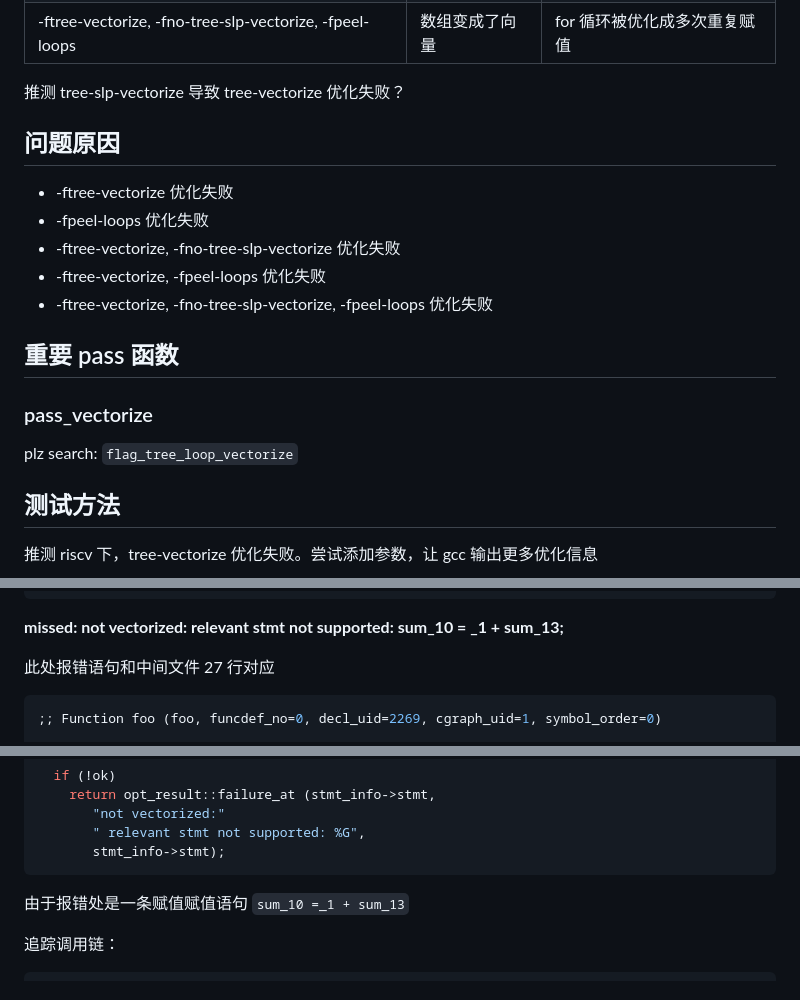
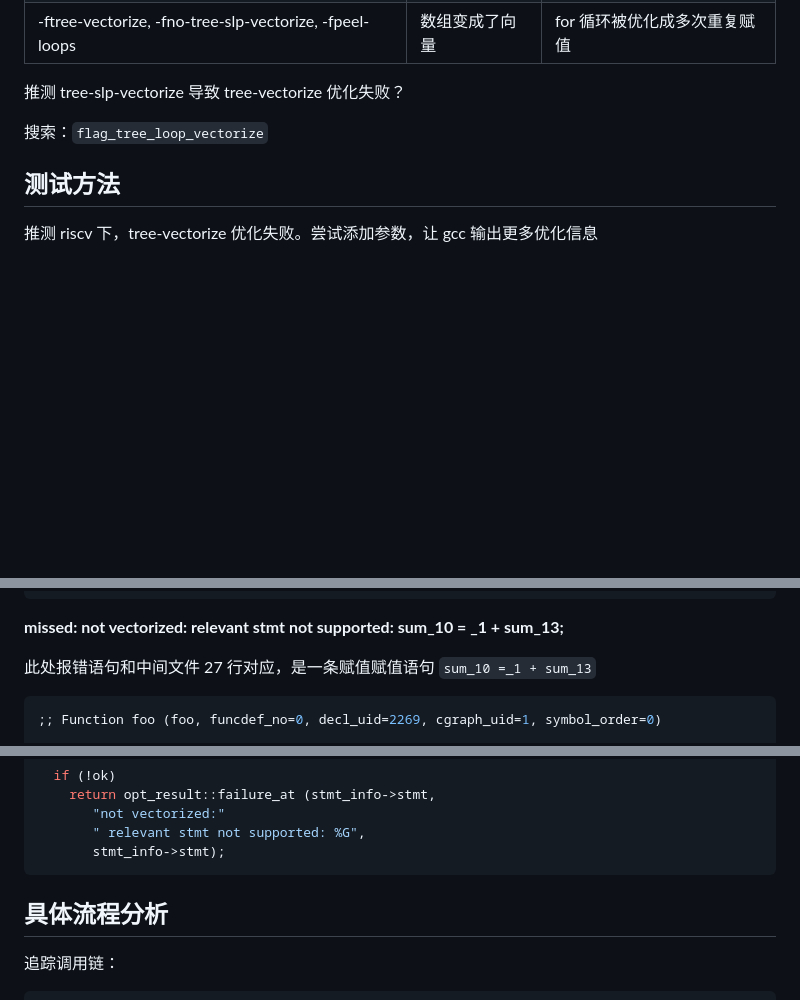
Before and after one commit to trdthg/plct, a Markdown page: doc/gcc/ssa-dom-cse-2.md, 3 parts joined by grey strips. GitHub-like rendering; blank space fills up the shorter version.

Commit message:
fix
Signed-off-by: trdthg <trdthg47@gmail.com>

````diff
--- a/doc/gcc/ssa-dom-cse-2.md
+++ b/doc/gcc/ssa-dom-cse-2.md
@@ -63,19 +65,7 @@ make: *** [Makefile:1057: report-gcc-newlib] Error 1
 
 推测 tree-slp-vectorize 导致 tree-vectorize 优化失败？
 
-## 问题原因
-
-- -ftree-vectorize 优化失败
-- -fpeel-loops 优化失败
-- -ftree-vectorize, -fno-tree-slp-vectorize 优化失败
-- -ftree-vectorize, -fpeel-loops 优化失败
-- -ftree-vectorize, -fno-tree-slp-vectorize, -fpeel-loops 优化失败
-
-## 重要 pass 函数
-
-### pass_vectorize
-
-plz search: `flag_tree_loop_vectorize`
+搜索：`flag_tree_loop_vectorize`
 
 ## 测试方法
 
@@ -92,7 +82,7 @@ plz search: `flag_tree_loop_vectorize`
 
 **missed: not vectorized: relevant stmt not supported: sum_10 = _1 + sum_13;**
 
-此处报错语句和中间文件 27 行对应
+此处报错语句和中间文件 27 行对应，是一条赋值赋值语句 `sum_10 =_1 + sum_13`
 
 ```c
 ;; Function foo (foo, funcdef_no=0, decl_uid=2269, cgraph_uid=1, symbol_order=0)
@@ -144,7 +134,8 @@ int foo ()
        stmt_info->stmt);
 ```
 
-由于报错处是一条赋值赋值语句 `sum_10 =_1 + sum_13`
+## 具体流程分析
+
 
 追踪调用链：
 
````
Also changed, not shown: other parts of doc/gcc/ssa-dom-cse-2.md (+2 -2 lines).
